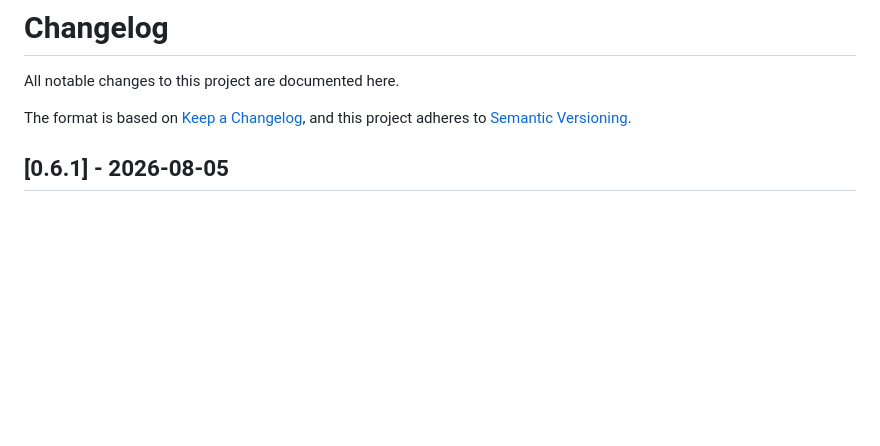
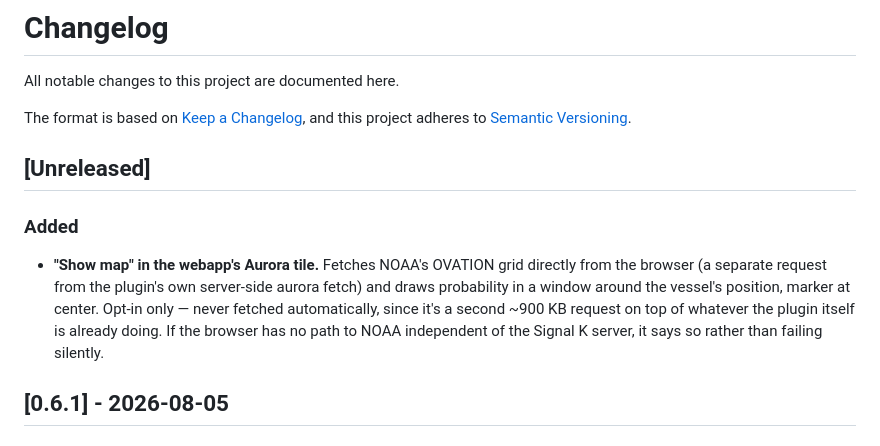
Before and after one commit to mark-brannan/signalk-noaa-space-weather, a Markdown page: CHANGELOG.md, the part around the change. Rendered like a GitHub page; blank space fills up the shorter version.

Commit message:
Add 'Show map' to the webapp Aurora tile
Fetches NOAA's OVATION grid directly from the browser (not through the
plugin/server -- a genuinely separate request) and draws probability in a
window around the vessel's position, roughly +-25 deg latitude with the
longitude span scaled by cos(latitude) so it isn't badly distorted at high
latitude, which is exactly where aurora viewing matters. Vessel marked at
center. Same teal-violet gradient as the existing probability ring.

Design decisions, each made to stay consistent with precedent already set
elsewhere in this plugin rather than introduce a new one:

  - Opt-in via a 'Show map' button, never automatic. The whole reason aurora
    is off by default server-side is the ~900 KB payload on a metered link;
    auto-loading a second independent 900 KB fetch in the browser on every
    page view would undercut that discipline.
  - A local window around the vessel, not a full georeferenced map with
    coastlines. No external map-tile provider, keeping the 'no CDN,
    self-contained' rule this webapp has followed from the start intact.
  - Fetched once per toggle-open with a manual refresh button, not tied to
    the 60s poll loop.
  - Same empty-state conventions as the rest of the page: no position yet,
    or NOAA unreachable, both get an explanatory message rather than a
    silent blank canvas. The unreachable case says plainly that this
    specific fetch needs the browser's own path to the internet, distinct
    from the Signal K server's -- the open question from the network
    architecture discussion this feature came out of.

Verified live against a real server, all three states, not just the happy
path: loaded (real heatmap, real NOAA timestamp), NOAA unreachable
(NOAA-only network block via page.route, Signal K calls left working), and
no position yet. Screenshot is from the loaded state.

No src/ changes, no new Signal K paths -- entirely inside public/index.html.

Co-Authored-By: Claude Opus 5 <noreply@anthropic.com>

```diff
--- a/CHANGELOG.md
+++ b/CHANGELOG.md
@@ -4,6 +4,19 @@ All notable changes to this project are documented here.
 
 The format is based on [Keep a Changelog](https://keepachangelog.com/en/1.1.0/),
 and this project adheres to [Semantic Versioning](https://semver.org/spec/v2.0.0.html).
+
+## [Unreleased]
+
+### Added
+
+- **"Show map" in the webapp's Aurora tile.** Fetches NOAA's OVATION grid
+  directly from the browser (a separate request from the plugin's own
+  server-side aurora fetch) and draws probability in a window around the
+  vessel's position, marker at center. Opt-in only — never fetched
+  automatically, since it's a second ~900 KB request on top of whatever the
+  plugin itself is already doing. If the browser has no path to NOAA
+  independent of the Signal K server, it says so rather than failing
+  silently.
 
 ## [0.6.1] - 2026-08-05
 
```
Also changed, not shown: README.md (+5 -1 lines), docs/screenshots/aurora-map.png (added), 2 other files.
